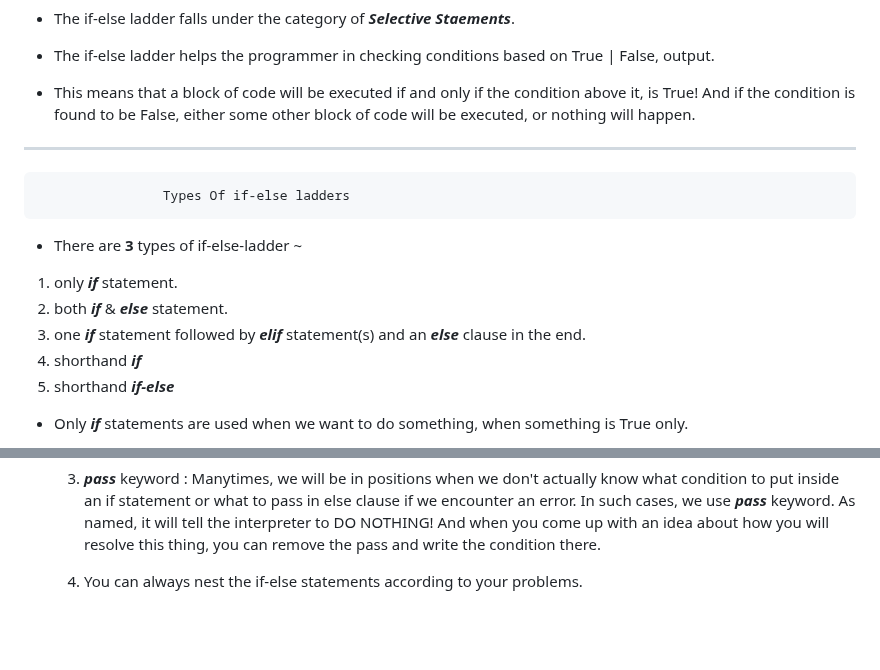
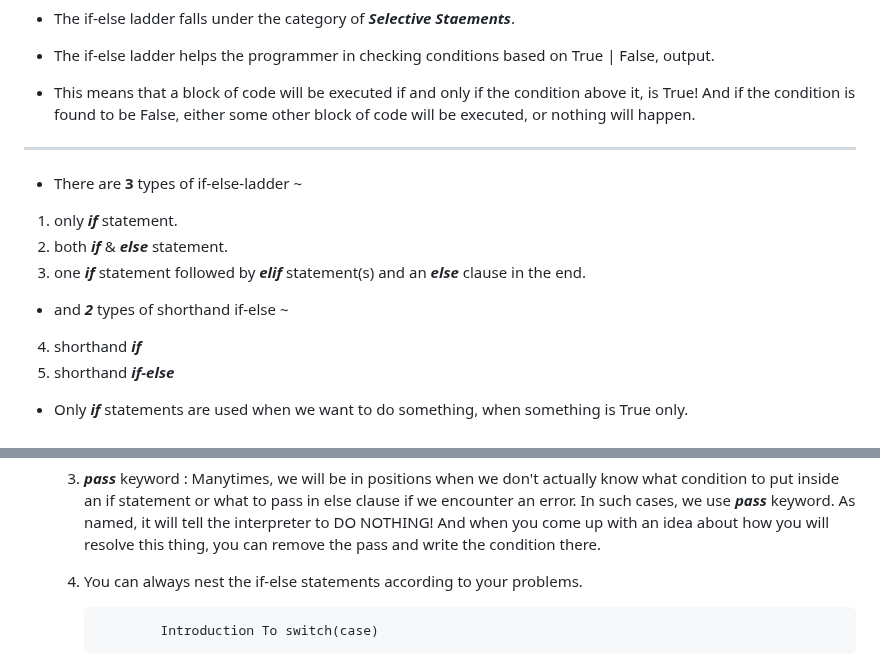
Before and after one commit to mass-Eve/Video-12----Exercise-01, a Markdown page: 04-conditional-statements/#notes.md, 2 parts joined by grey strips. Rendered like a GitHub page; blank space fills up the shorter version.

Commit message:
if-else notes

```diff
--- a/04-conditional-statements/#notes.md
+++ b/04-conditional-statements/#notes.md
@@ -10,12 +10,14 @@ Sequential Statements || Selective Statements (also known as Conditional Stateme
 * This means that a block of code will be executed if and only if the condition above it, is True! And if the condition is found to be False, either some other block of code will be executed, or nothing will happen.
 ------------------------------------------
 
-                    Types Of if-else ladders
 * There are **__3__** types of if-else-ladder ~
 
 01. only **_if_** statement.
 02. both **_if_** & **_else_** statement.
 03. one **_if_** statement followed by **_elif_** statement(s) and an **_else_** clause in the end.
+
+* and **_2_** types of shorthand if-else ~
+
 04. shorthand **_if_**
 05. shorthand **_if-else_**
 
@@ -82,3 +84,7 @@ Sequential Statements || Selective Statements (also known as Conditional Stateme
         Manytimes, we will be in positions when we don't actually know what condition to put inside an if statement or what to pass in else clause if we encounter an error. In such cases, we use **_pass_** keyword. As named, it will tell the interpreter to DO NOTHING! And when you come up with an idea about how you will resolve this thing, you can remove the pass and write the condition there.
 
     04. You can always nest the if-else statements according to your problems.
+
+
+
+                    Introduction To switch(case)
```
